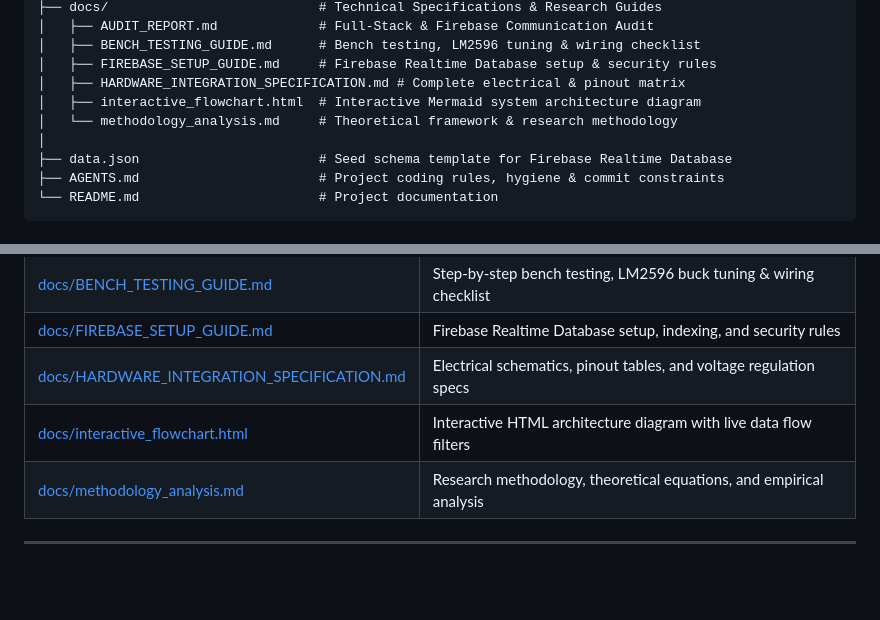
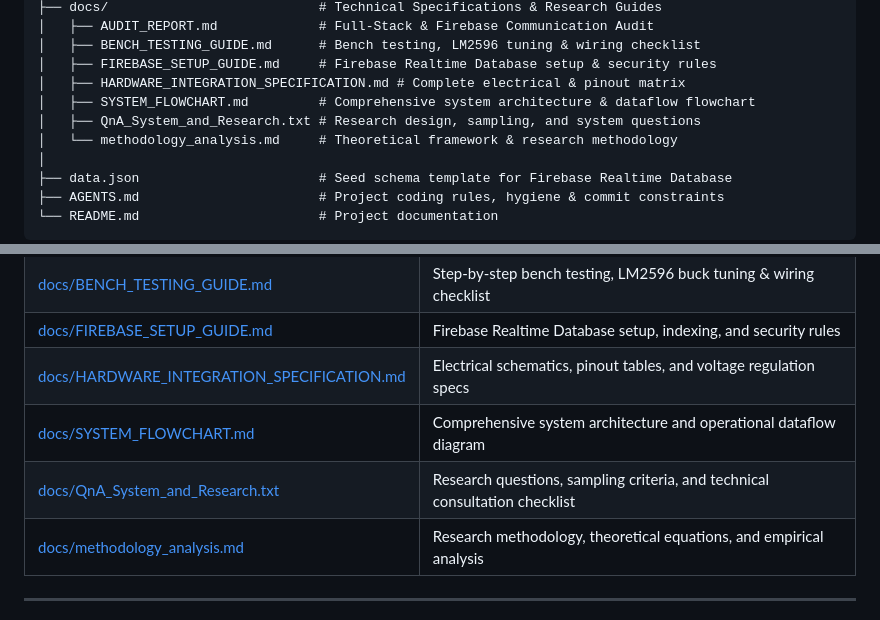
Before and after one commit to Jehooooo/SMART-MOBILE-BASED-SOLAR-POWERED-CHICKEN-FEEDING-SYSTEM, a Markdown page: README.md, 2 parts joined by grey strips. GitHub-like rendering; blank space fills up the shorter version.

Commit message:
docs(readme): replace interactive flowchart link with SYSTEM_FLOWCHART.md and add QnA doc to index

```diff
--- a/README.md
+++ b/README.md
@@ -133,7 +133,8 @@ AutomaticDispensing/
 │   ├── BENCH_TESTING_GUIDE.md      # Bench testing, LM2596 tuning & wiring checklist
 │   ├── FIREBASE_SETUP_GUIDE.md     # Firebase Realtime Database setup & security rules
 │   ├── HARDWARE_INTEGRATION_SPECIFICATION.md # Complete electrical & pinout matrix
-│   ├── interactive_flowchart.html  # Interactive Mermaid system architecture diagram
+│   ├── SYSTEM_FLOWCHART.md         # Comprehensive system architecture & dataflow flowchart
+│   ├── QnA_System_and_Research.txt # Research design, sampling, and system questions
 │   └── methodology_analysis.md     # Theoretical framework & research methodology
 │
 ├── data.json                       # Seed schema template for Firebase Realtime Database
@@ -343,7 +344,8 @@ flutter test --no-pub
 | [docs/BENCH_TESTING_GUIDE.md](docs/BENCH_TESTING_GUIDE.md) | Step-by-step bench testing, LM2596 buck tuning & wiring checklist |
 | [docs/FIREBASE_SETUP_GUIDE.md](docs/FIREBASE_SETUP_GUIDE.md) | Firebase Realtime Database setup, indexing, and security rules |
 | [docs/HARDWARE_INTEGRATION_SPECIFICATION.md](docs/HARDWARE_INTEGRATION_SPECIFICATION.md) | Electrical schematics, pinout tables, and voltage regulation specs |
-| [docs/interactive_flowchart.html](docs/interactive_flowchart.html) | Interactive HTML architecture diagram with live data flow filters |
+| [docs/SYSTEM_FLOWCHART.md](docs/SYSTEM_FLOWCHART.md) | Comprehensive system architecture and operational dataflow diagram |
+| [docs/QnA_System_and_Research.txt](docs/QnA_System_and_Research.txt) | Research questions, sampling criteria, and technical consultation checklist |
 | [docs/methodology_analysis.md](docs/methodology_analysis.md) | Research methodology, theoretical equations, and empirical analysis |
 
 ---
```
